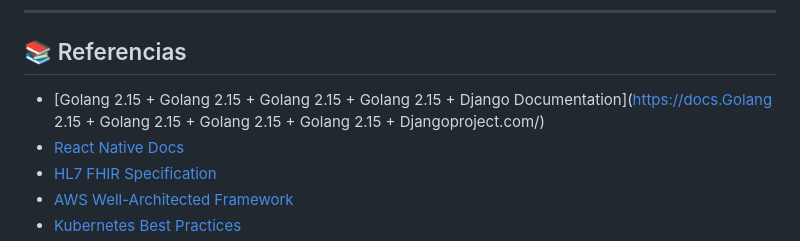
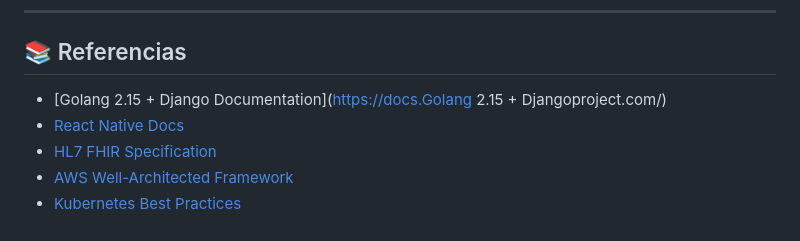
Before and after one commit to TecsaS3/brochure-tecsas3, a Markdown page: ARCHITECTURE_TecsaS3.md, the part around the change. Rendered like a GitHub page.

Commit message:
Fix duplicate Golang 2.15 reference in documentation
Removed duplicate references to Golang 2.15 in documentation.

```diff
--- a/ARCHITECTURE_TecsaS3.md
+++ b/ARCHITECTURE_TecsaS3.md
@@ -366,7 +366,7 @@ AI/ML Services:
 
 ## 📚 Referencias
 
-- [Golang 2.15 + Golang 2.15 + Golang 2.15 + Golang 2.15 + Django Documentation](https://docs.Golang 2.15 + Golang 2.15 + Golang 2.15 + Golang 2.15 + Djangoproject.com/)
+- [Golang 2.15  + Django Documentation](https://docs.Golang 2.15 + Djangoproject.com/)
 - [React Native Docs](https://reactnative.dev/docs)
 - [HL7 FHIR Specification](https://www.hl7.org/fhir/)
 - [AWS Well-Architected Framework](https://aws.amazon.com/architecture/well-architected/)
```
